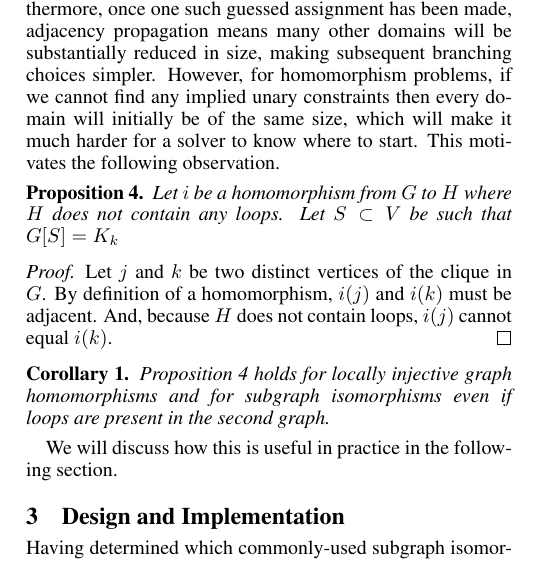
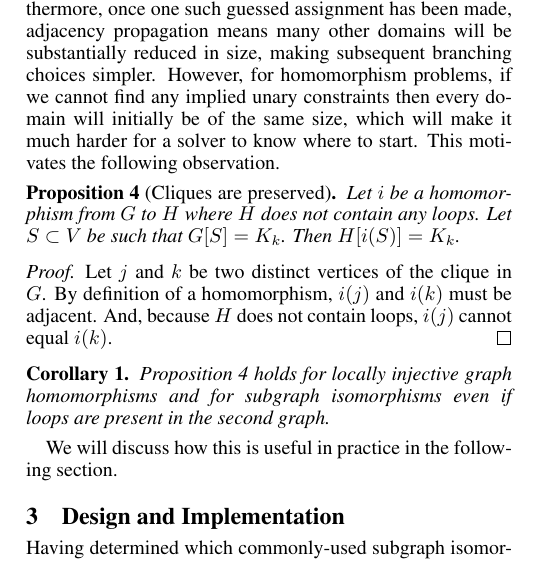
Before and after one commit to ciaranm/ijcai2021-clique-constraints-paper, a LaTeX paper (paper/paper.tex): part of one column of page 2 of 5, cut so that both start at the same text. Compiled offline with pdfLaTeX.

Commit message:
More from Sonja

```diff
--- a/paper/paper.tex
+++ b/paper/paper.tex
@@ -196,9 +196,9 @@ homomorphism problems, if we cannot find any implied unary constraints then ever
 initially be of the same size, which will make it much harder for a solver to know where to start.
 This motivates the following observation.
 
-\begin{proposition}\label{proposition:clique}
+\begin{proposition}[Cliques are preserved]\label{proposition:clique}
     Let $i$ be a homomorphism from $G$ to $H$ where $H$ does
-    not contain any loops. Let $S\subset V$ be such that $G[S]=K_k$
+    not contain any loops. Let $S\subset V$ be such that $G[S]=K_k$. Then $H[i(S)]=K_k$.
 \end{proposition}
 
 \begin{proof}
```
